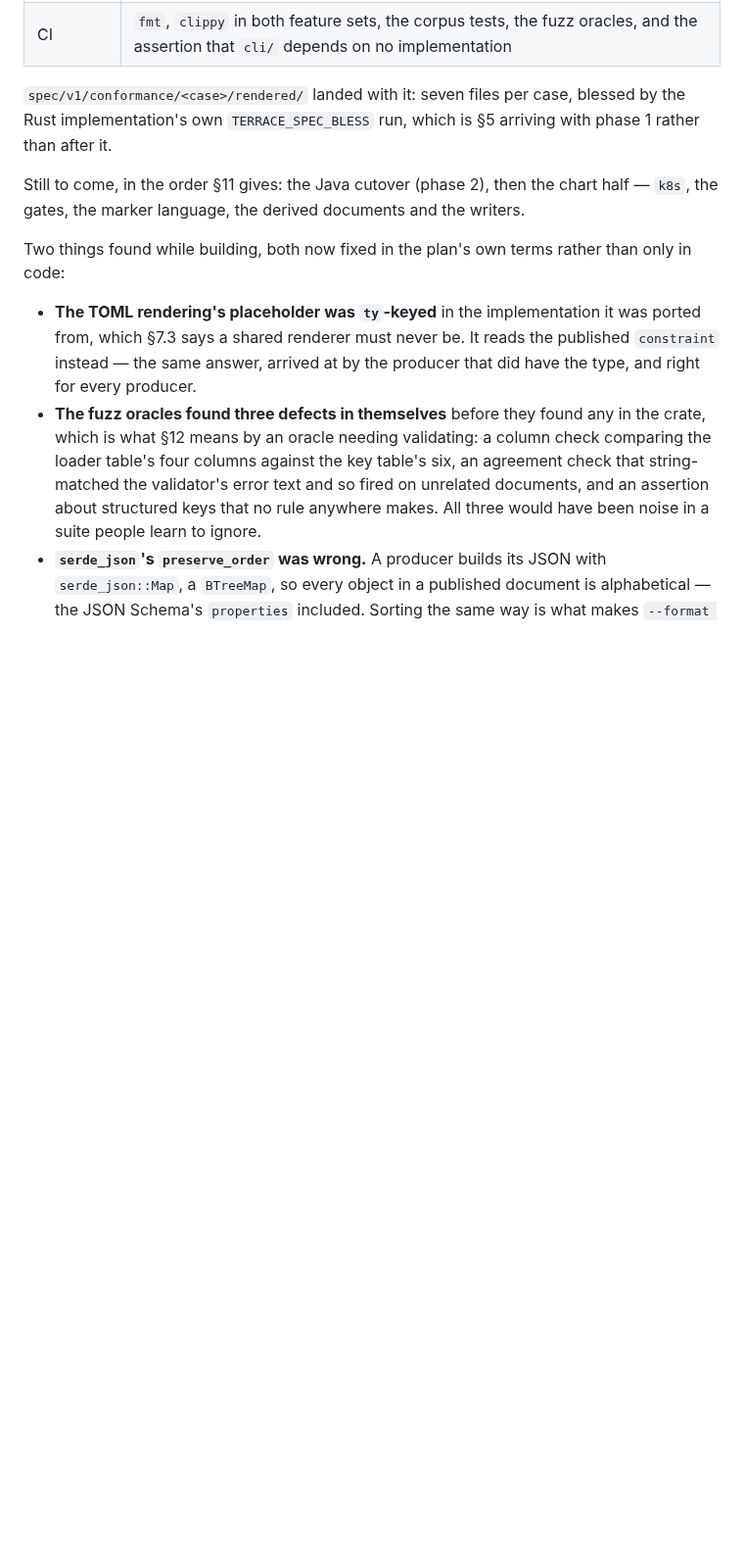
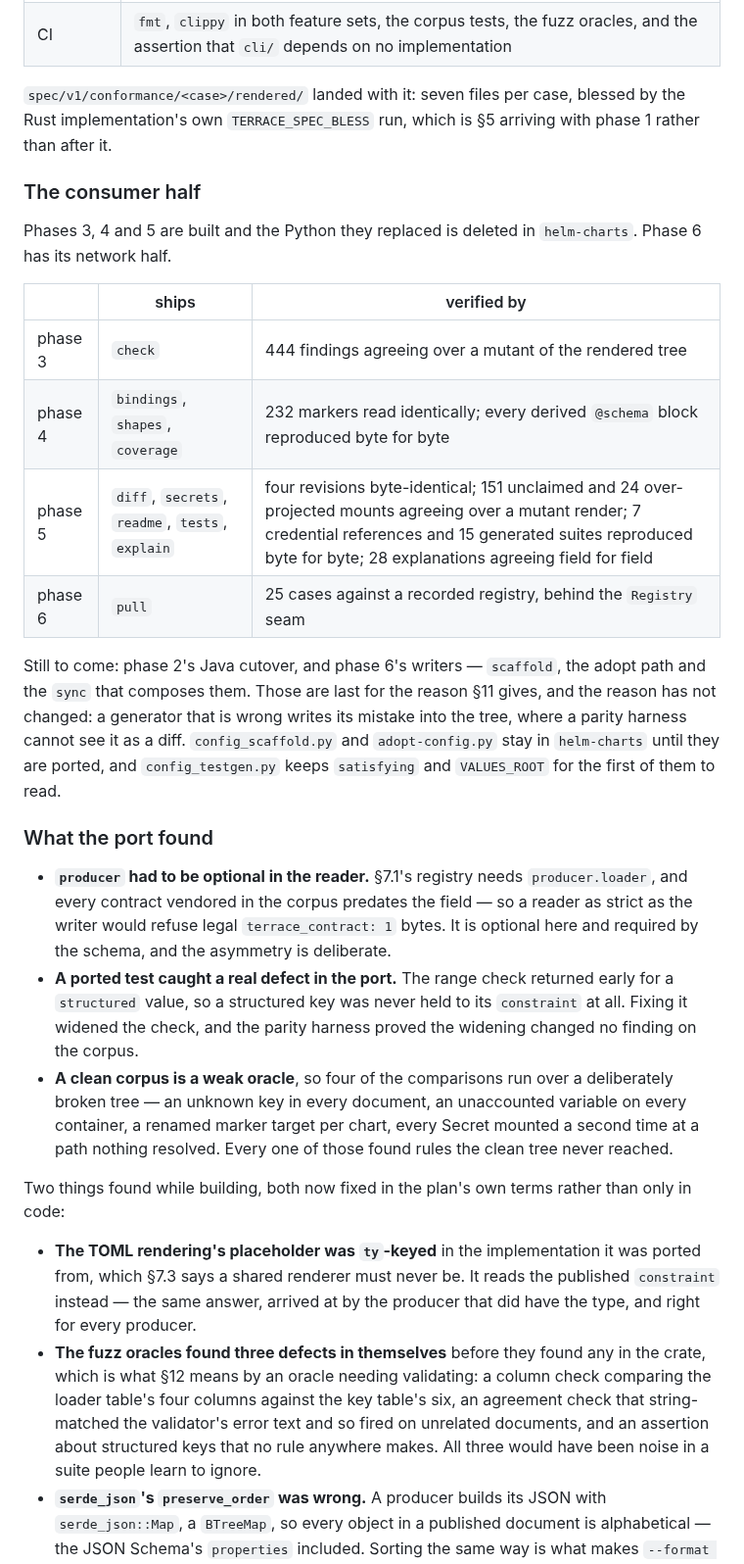
Before and after one commit to TimSchoenle/terrace-config, a Markdown page: docs/contract-cli-plan.md, the part around the change. Shown at 98% size. Drawn GitHub-style; blank space fills up the shorter version.

Commit message:
docs: record what the consumer half delivered, and what phase 6 still owes

```diff
--- a/docs/contract-cli-plan.md
+++ b/docs/contract-cli-plan.md
@@ -50,8 +50,37 @@ Phase 0 and most of phase 1 are built, in `cli/`. What exists and is under test:
 implementation's own `TERRACE_SPEC_BLESS` run, which is §5 arriving with phase 1 rather than after
 it.
 
-Still to come, in the order §11 gives: the Java cutover (phase 2), then the chart half — `k8s`,
-the gates, the marker language, the derived documents and the writers.
+### The consumer half
+
+Phases 3, 4 and 5 are built and the Python they replaced is deleted in `helm-charts`. Phase 6 has
+its network half.
+
+| | ships | verified by |
+|---|---|---|
+| phase 3 | `check` | 444 findings agreeing over a mutant of the rendered tree |
+| phase 4 | `bindings`, `shapes`, `coverage` | 232 markers read identically; every derived `@schema` block reproduced byte for byte |
+| phase 5 | `diff`, `secrets`, `readme`, `tests`, `explain` | four revisions byte-identical; 151 unclaimed and 24 over-projected mounts agreeing over a mutant render; 7 credential references and 15 generated suites reproduced byte for byte; 28 explanations agreeing field for field |
+| phase 6 | `pull` | 25 cases against a recorded registry, behind the `Registry` seam |
+
+Still to come: phase 2's Java cutover, and phase 6's writers — `scaffold`, the adopt path and the
+`sync` that composes them. Those are last for the reason §11 gives, and the reason has not changed:
+a generator that is wrong writes its mistake into the tree, where a parity harness cannot see it as
+a diff. `config_scaffold.py` and `adopt-config.py` stay in `helm-charts` until they are ported, and
+`config_testgen.py` keeps `satisfying` and `VALUES_ROOT` for the first of them to read.
+
+### What the port found
+
+- **`producer` had to be optional in the reader.** §7.1's registry needs `producer.loader`, and
+  every contract vendored in the corpus predates the field — so a reader as strict as the writer
+  would refuse legal `terrace_contract: 1` bytes. It is optional here and required by the schema,
+  and the asymmetry is deliberate.
+- **A ported test caught a real defect in the port.** The range check returned early for a
+  `structured` value, so a structured key was never held to its `constraint` at all. Fixing it
+  widened the check, and the parity harness proved the widening changed no finding on the corpus.
+- **A clean corpus is a weak oracle**, so four of the comparisons run over a deliberately broken
+  tree — an unknown key in every document, an unaccounted variable on every container, a renamed
+  marker target per chart, every Secret mounted a second time at a path nothing resolved. Every
+  one of those found rules the clean tree never reached.
 
 Two things found while building, both now fixed in the plan's own terms rather than only in code:
 
```
